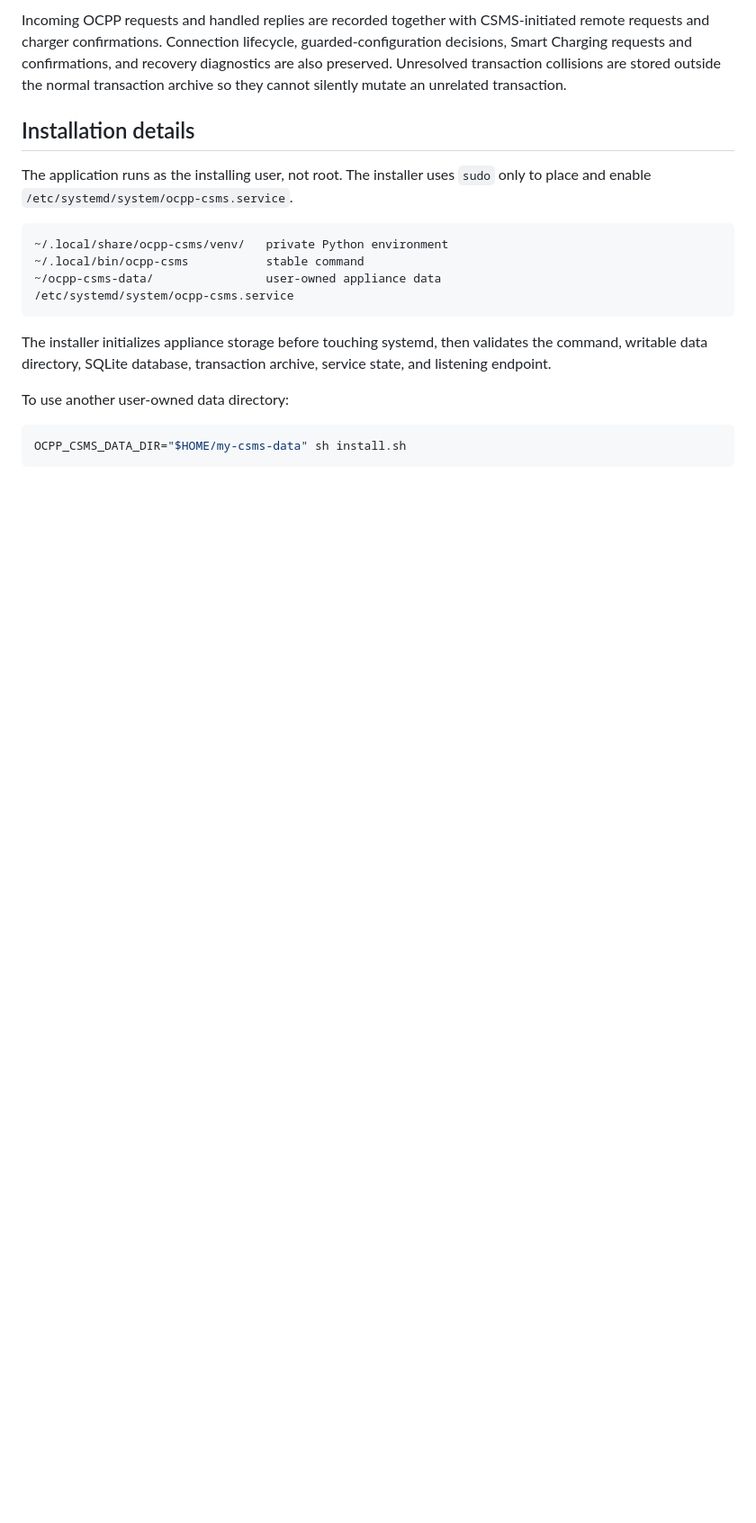
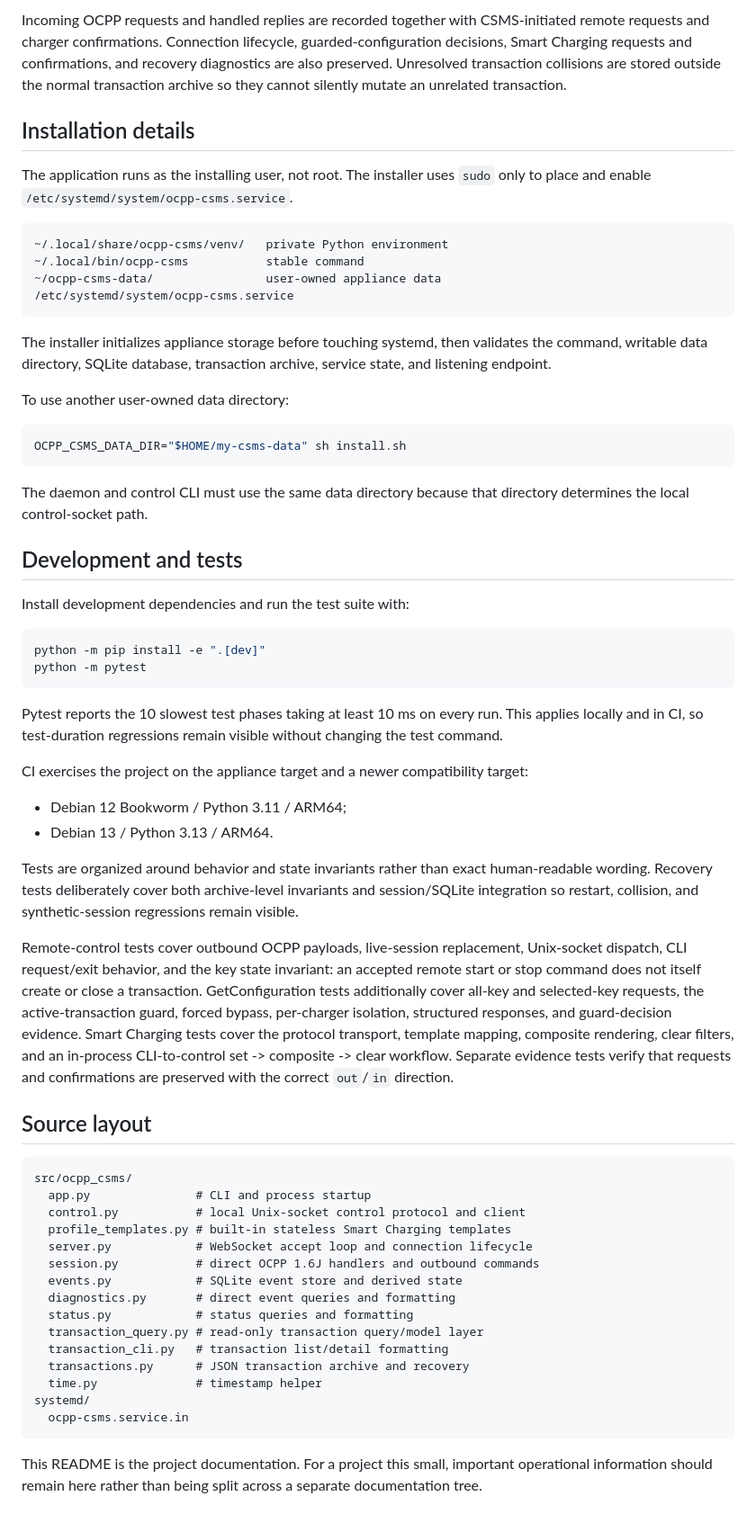
Before and after one commit to arthexis/ocpp-csms, a Markdown page: README.md, the part around the change. Shown at 90% size. GitHub-like rendering; blank space fills up the shorter version.

Commit message:
Restore README development and source layout sections

````diff
--- a/README.md
+++ b/README.md
@@ -359,3 +359,47 @@ To use another user-owned data directory:
 ```bash
 OCPP_CSMS_DATA_DIR="$HOME/my-csms-data" sh install.sh
 ```
+
+The daemon and control CLI must use the same data directory because that directory determines the local control-socket path.
+
+## Development and tests
+
+Install development dependencies and run the test suite with:
+
+```bash
+python -m pip install -e ".[dev]"
+python -m pytest
+```
+
+Pytest reports the 10 slowest test phases taking at least 10 ms on every run. This applies locally and in CI, so test-duration regressions remain visible without changing the test command.
+
+CI exercises the project on the appliance target and a newer compatibility target:
+
+- Debian 12 Bookworm / Python 3.11 / ARM64;
+- Debian 13 / Python 3.13 / ARM64.
+
+Tests are organized around behavior and state invariants rather than exact human-readable wording. Recovery tests deliberately cover both archive-level invariants and session/SQLite integration so restart, collision, and synthetic-session regressions remain visible.
+
+Remote-control tests cover outbound OCPP payloads, live-session replacement, Unix-socket dispatch, CLI request/exit behavior, and the key state invariant: an accepted remote start or stop command does not itself create or close a transaction. GetConfiguration tests additionally cover all-key and selected-key requests, the active-transaction guard, forced bypass, per-charger isolation, structured responses, and guard-decision evidence. Smart Charging tests cover the protocol transport, template mapping, composite rendering, clear filters, and an in-process CLI-to-control set -> composite -> clear workflow. Separate evidence tests verify that requests and confirmations are preserved with the correct `out`/`in` direction.
+
+## Source layout
+
+```text
+src/ocpp_csms/
+  app.py               # CLI and process startup
+  control.py           # local Unix-socket control protocol and client
+  profile_templates.py # built-in stateless Smart Charging templates
+  server.py            # WebSocket accept loop and connection lifecycle
+  session.py           # direct OCPP 1.6J handlers and outbound commands
+  events.py            # SQLite event store and derived state
+  diagnostics.py       # direct event queries and formatting
+  status.py            # status queries and formatting
+  transaction_query.py # read-only transaction query/model layer
+  transaction_cli.py   # transaction list/detail formatting
+  transactions.py      # JSON transaction archive and recovery
+  time.py              # timestamp helper
+systemd/
+  ocpp-csms.service.in
+```
+
+This README is the project documentation. For a project this small, important operational information should remain here rather than being split across a separate documentation tree.
````
